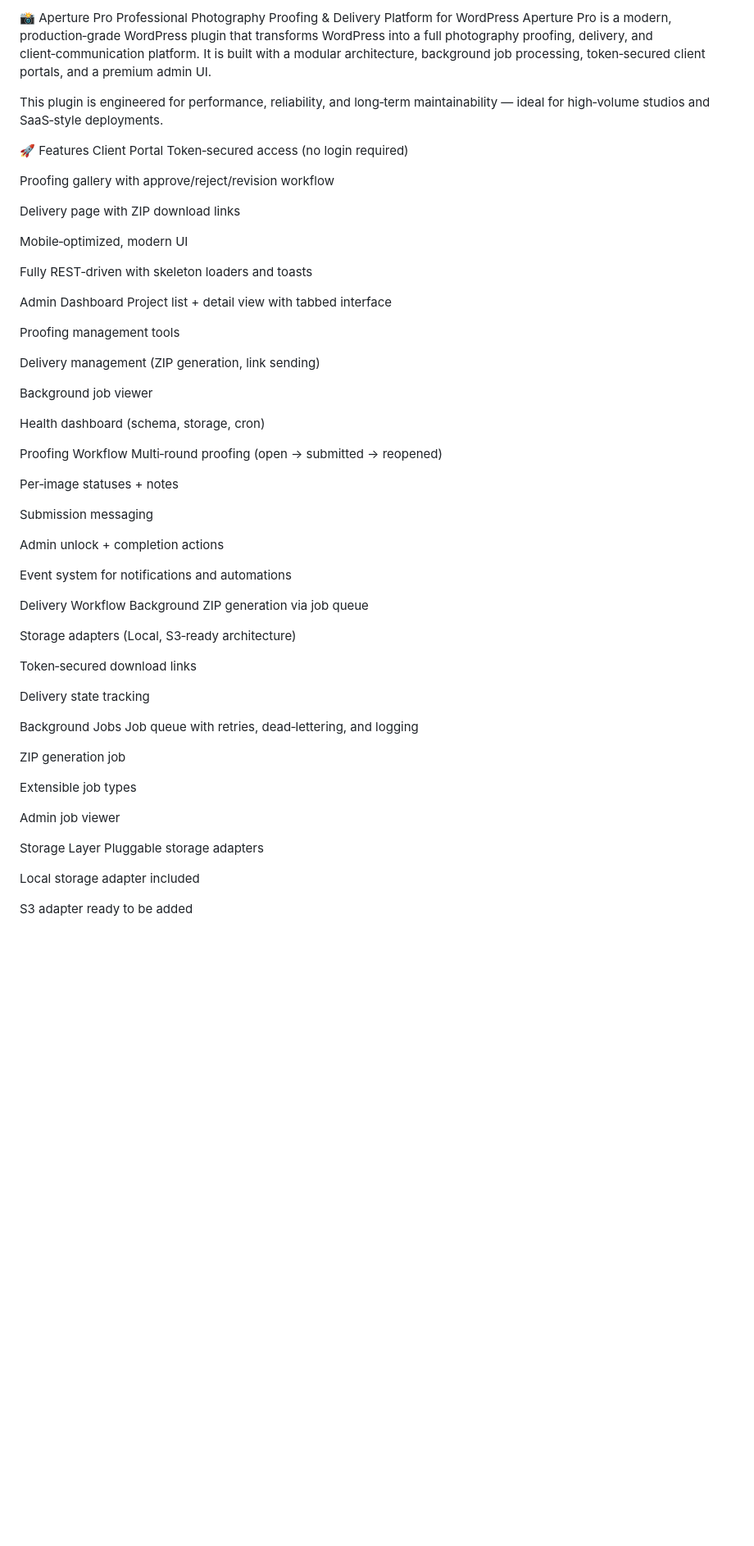
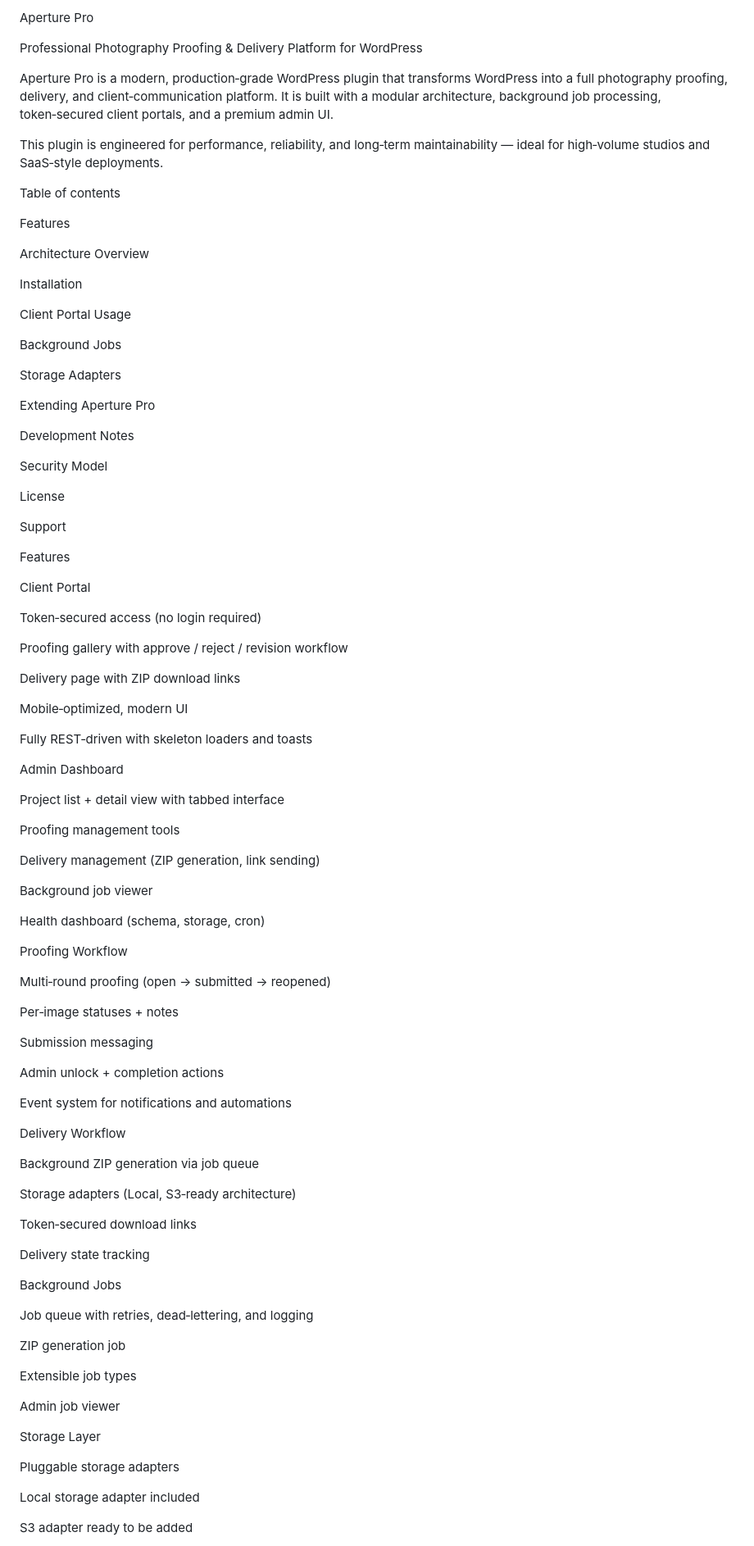
Before and after one commit to irgordon/aperture-pro, a Markdown page: README.md, the part around one of its changes. Shown at 82% size. Drawn GitHub-style; blank space fills up the shorter version.

```diff
--- a/README.md
+++ b/README.md
@@ -1,14 +1,42 @@
-📸 Aperture Pro
+Aperture Pro
+
 Professional Photography Proofing & Delivery Platform for WordPress
+
 Aperture Pro is a modern, production‑grade WordPress plugin that transforms WordPress into a full photography proofing, delivery, and client‑communication platform. It is built with a modular architecture, background job processing, token‑secured client portals, and a premium admin UI.
 
 This plugin is engineered for performance, reliability, and long‑term maintainability — ideal for high‑volume studios and SaaS‑style deployments.
 
-🚀 Features
+Table of contents
+
+Features
+
+Architecture Overview
+
+Installation
+
+Client Portal Usage
+
+Background Jobs
+
+Storage Adapters
+
+Extending Aperture Pro
+
+Development Notes
+
+Security Model
+
+License
+
+Support
+
+Features
+
 Client Portal
+
 Token‑secured access (no login required)
 
-Proofing gallery with approve/reject/revision workflow
+Proofing gallery with approve / reject / revision workflow
 
 Delivery page with ZIP download links
 
@@ -17,6 +45,7 @@ Mobile‑optimized, modern UI
 Fully REST‑driven with skeleton loaders and toasts
 
 Admin Dashboard
+
 Project list + detail view with tabbed interface
 
 Proofing management tools
@@ -28,6 +57,7 @@ Background job viewer
 Health dashboard (schema, storage, cron)
 
 Proofing Workflow
+
 Multi‑round proofing (open → submitted → reopened)
 
 Per‑image statuses + notes
@@ -39,6 +69,7 @@ Admin unlock + completion actions
 Event system for notifications and automations
 
 Delivery Workflow
+
 Background ZIP generation via job queue
 
 Storage adapters (Local, S3‑ready architecture)
@@ -48,6 +79,7 @@ Token‑secured download links
 Delivery state tracking
 
 Background Jobs
+
 Job queue with retries, dead‑lettering, and logging
 
 ZIP generation job
@@ -57,6 +89,7 @@ Extensible job types
 Admin job viewer
 
 Storage Layer
+
 Pluggable storage adapters
 
 Local storage adapter included
```
Also changed, not shown: other parts of README.md (+40 -24 lines).
